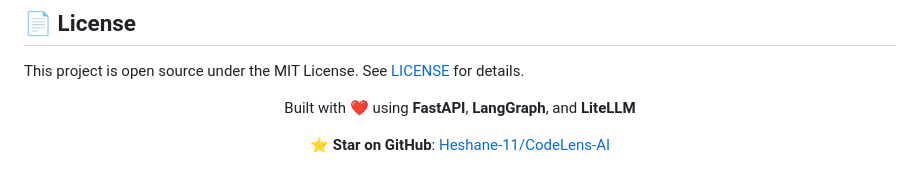
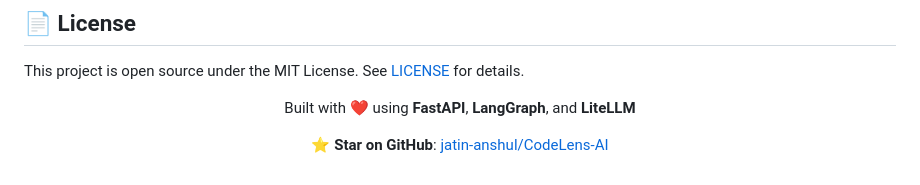
Before and after one commit to jatin-anshul/CodeLens-AI, a Markdown page: README.md, the part around the change. Drawn GitHub-style.

```diff
--- a/README.md
+++ b/README.md
@@ -266,6 +266,6 @@ This project is open source under the MIT License. See [LICENSE](LICENSE) for de
 
 Built with ❤️ using **FastAPI**, **LangGraph**, and **LiteLLM**
 
-⭐ **Star on GitHub**: [Heshane-11/CodeLens-AI](https://github.com/Heshane-11/CodeLens-AI)
+⭐ **Star on GitHub**: [jatin-anshul/CodeLens-AI](https://github.com/jatin-anshul/CodeLens-AI.git)
 
 </div>
```
